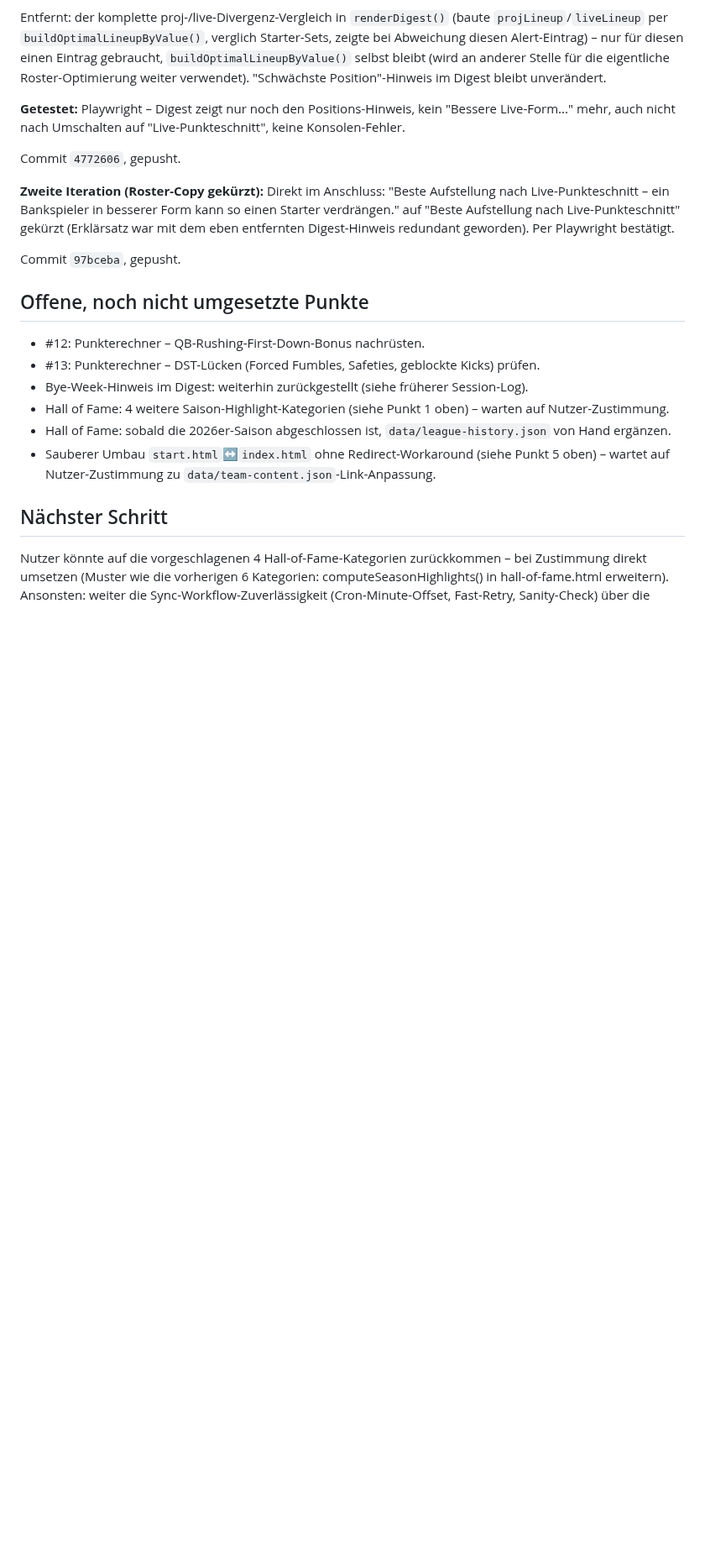
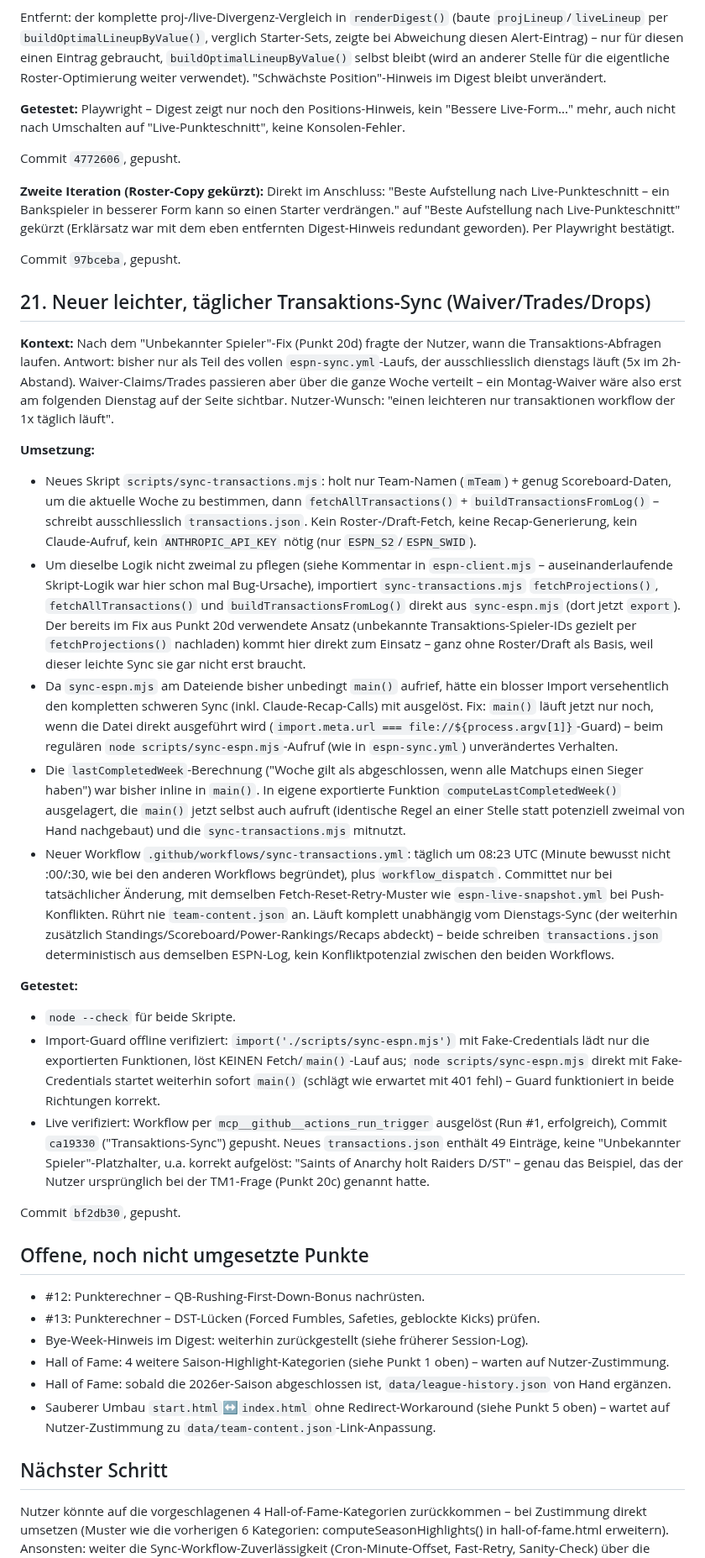
Before and after one commit to RadoSantar/draft-room, a Markdown page: docs/session-log-2026-09-23-vorschau-fix.md, the part around the change. Shown at 84% size. Drawn GitHub-style; blank space fills up the shorter version.

Commit message:
Changelog: Neuer leichter Transaktions-Sync dokumentiert
Co-Authored-By: Claude Sonnet 5 <noreply@anthropic.com>
Claude-Session: https://claude.ai/code/session_01TRMCCPvs3JoGpDu1kFCEF6

```diff
--- a/docs/session-log-2026-09-23-vorschau-fix.md
+++ b/docs/session-log-2026-09-23-vorschau-fix.md
@@ -454,6 +454,24 @@ Commit `4772606`, gepusht.
 
 Commit `97bceba`, gepusht.
 
+## 21. Neuer leichter, täglicher Transaktions-Sync (Waiver/Trades/Drops)
+
+**Kontext:** Nach dem "Unbekannter Spieler"-Fix (Punkt 20d) fragte der Nutzer, wann die Transaktions-Abfragen laufen. Antwort: bisher nur als Teil des vollen `espn-sync.yml`-Laufs, der ausschliesslich dienstags läuft (5x im 2h-Abstand). Waiver-Claims/Trades passieren aber über die ganze Woche verteilt – ein Montag-Waiver wäre also erst am folgenden Dienstag auf der Seite sichtbar. Nutzer-Wunsch: "einen leichteren nur transaktionen workflow der 1x täglich läuft".
+
+**Umsetzung:**
+- Neues Skript `scripts/sync-transactions.mjs`: holt nur Team-Namen (`mTeam`) + genug Scoreboard-Daten, um die aktuelle Woche zu bestimmen, dann `fetchAllTransactions()` + `buildTransactionsFromLog()` – schreibt ausschliesslich `transactions.json`. Kein Roster-/Draft-Fetch, keine Recap-Generierung, kein Claude-Aufruf, kein `ANTHROPIC_API_KEY` nötig (nur `ESPN_S2`/`ESPN_SWID`).
+- Um dieselbe Logik nicht zweimal zu pflegen (siehe Kommentar in `espn-client.mjs` – auseinanderlaufende Skript-Logik war hier schon mal Bug-Ursache), importiert `sync-transactions.mjs` `fetchProjections()`, `fetchAllTransactions()` und `buildTransactionsFromLog()` direkt aus `sync-espn.mjs` (dort jetzt `export`). Der bereits im Fix aus Punkt 20d verwendete Ansatz (unbekannte Transaktions-Spieler-IDs gezielt per `fetchProjections()` nachladen) kommt hier direkt zum Einsatz – ganz ohne Roster/Draft als Basis, weil dieser leichte Sync sie gar nicht erst braucht.
+- Da `sync-espn.mjs` am Dateiende bisher unbedingt `main()` aufrief, hätte ein blosser Import versehentlich den kompletten schweren Sync (inkl. Claude-Recap-Calls) mit ausgelöst. Fix: `main()` läuft jetzt nur noch, wenn die Datei direkt ausgeführt wird (`import.meta.url === file://${process.argv[1]}`-Guard) – beim regulären `node scripts/sync-espn.mjs`-Aufruf (wie in `espn-sync.yml`) unverändertes Verhalten.
+- Die `lastCompletedWeek`-Berechnung ("Woche gilt als abgeschlossen, wenn alle Matchups einen Sieger haben") war bisher inline in `main()`. In eigene exportierte Funktion `computeLastCompletedWeek()` ausgelagert, die `main()` jetzt selbst auch aufruft (identische Regel an einer Stelle statt potenziell zweimal von Hand nachgebaut) und die `sync-transactions.mjs` mitnutzt.
+- Neuer Workflow `.github/workflows/sync-transactions.yml`: täglich um 08:23 UTC (Minute bewusst nicht :00/:30, wie bei den anderen Workflows begründet), plus `workflow_dispatch`. Committet nur bei tatsächlicher Änderung, mit demselben Fetch-Reset-Retry-Muster wie `espn-live-snapshot.yml` bei Push-Konflikten. Rührt nie `team-content.json` an. Läuft komplett unabhängig vom Dienstags-Sync (der weiterhin zusätzlich Standings/Scoreboard/Power-Rankings/Recaps abdeckt) – beide schreiben `transactions.json` deterministisch aus demselben ESPN-Log, kein Konfliktpotenzial zwischen den beiden Workflows.
+
+**Getestet:**
+- `node --check` für beide Skripte.
+- Import-Guard offline verifiziert: `import('./scripts/sync-espn.mjs')` mit Fake-Credentials lädt nur die exportierten Funktionen, löst KEINEN Fetch/`main()`-Lauf aus; `node scripts/sync-espn.mjs` direkt mit Fake-Credentials startet weiterhin sofort `main()` (schlägt wie erwartet mit 401 fehl) – Guard funktioniert in beide Richtungen korrekt.
+- Live verifiziert: Workflow per `mcp__github__actions_run_trigger` ausgelöst (Run #1, erfolgreich), Commit `ca19330` ("Transaktions-Sync") gepusht. Neues `transactions.json` enthält 49 Einträge, keine "Unbekannter Spieler"-Platzhalter, u.a. korrekt aufgelöst: "Saints of Anarchy holt Raiders D/ST" – genau das Beispiel, das der Nutzer ursprünglich bei der TM1-Frage (Punkt 20c) genannt hatte.
+
+Commit `bf2db30`, gepusht.
+
 ## Offene, noch nicht umgesetzte Punkte
 - #12: Punkterechner – QB-Rushing-First-Down-Bonus nachrüsten.
 - #13: Punkterechner – DST-Lücken (Forced Fumbles, Safeties, geblockte Kicks) prüfen.
```
